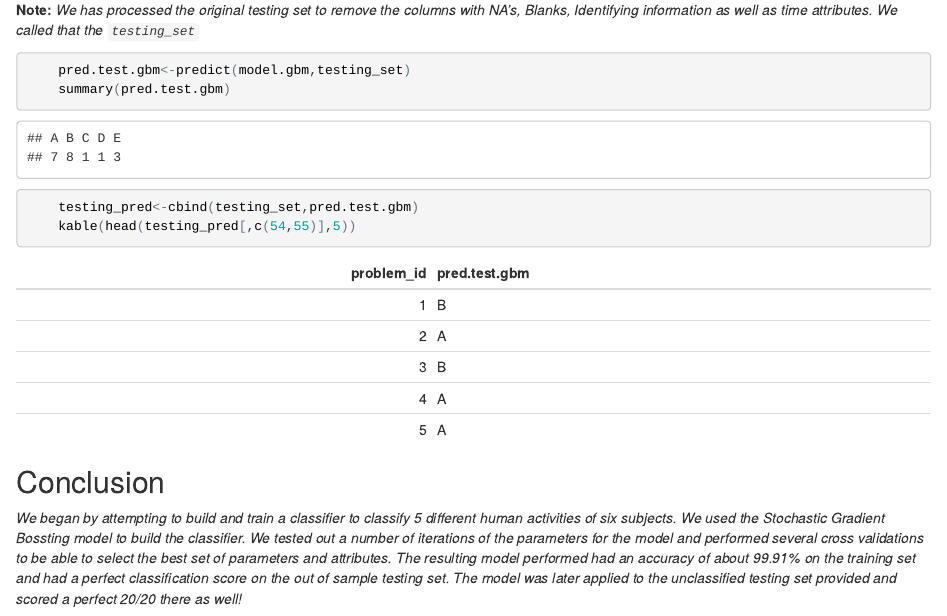
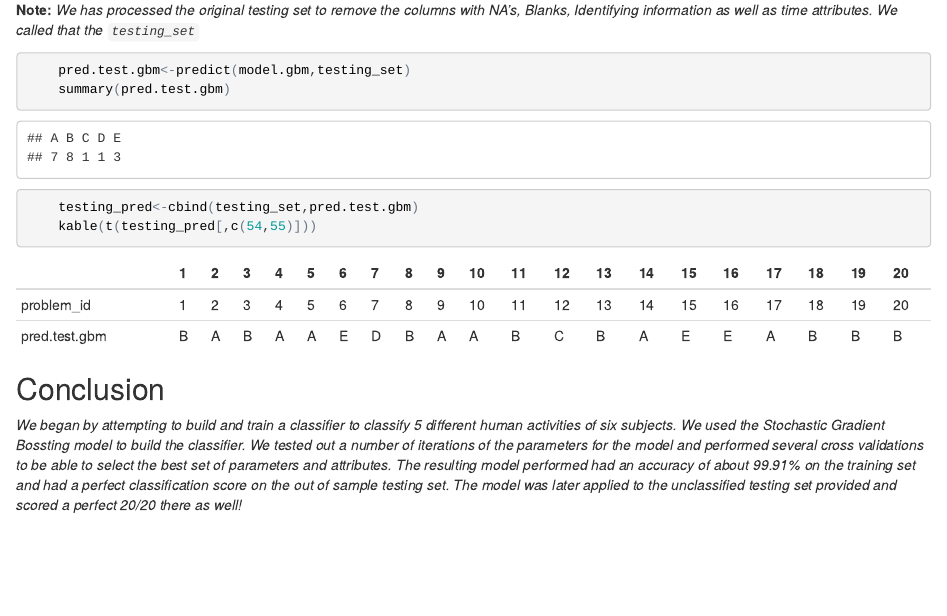
Before and after one commit to rpadebet/Practical-Machine-Learning, an R Markdown document (index.RMD): the page in a window 1100 px wide, from 7820 px down. The pictures show the output file index.html that the author committed with the source, opened offline.

Commit message:
Github pages publish

````diff
--- a/index.RMD
+++ b/index.RMD
@@ -210,7 +210,7 @@ Now that we have trained the classifier and also performed an out of sample test
 
 ```{r TestTable, echo=TRUE}
     testing_pred<-cbind(testing_set,pred.test.gbm)
-    kable(head(testing_pred[,c(54,55)],5))
+    kable(t(testing_pred[,c(54,55)]))
 ```
 
 ## Conclusion
````
Also changed, not shown: index.html, 1 other file.
